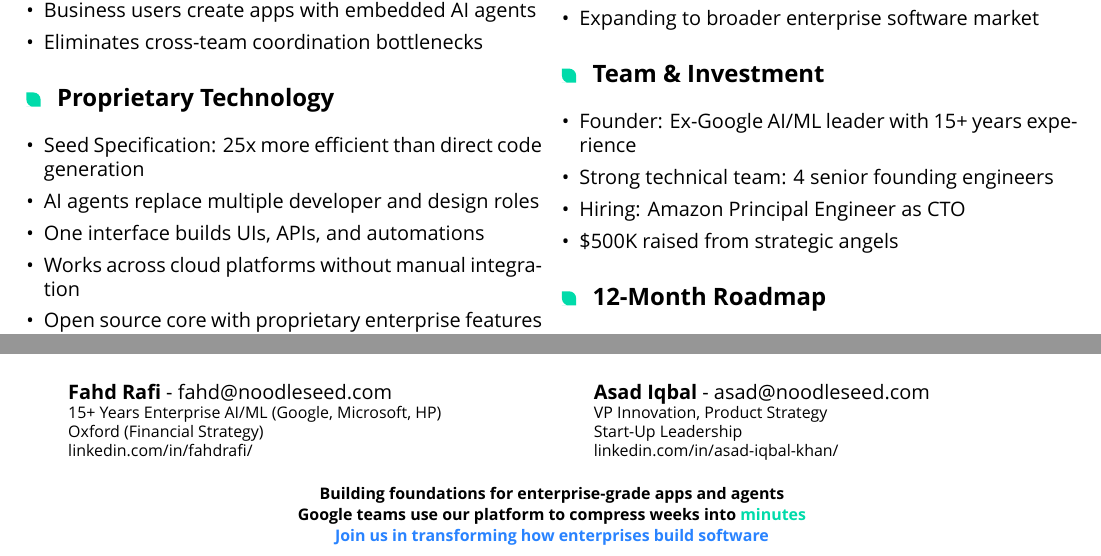
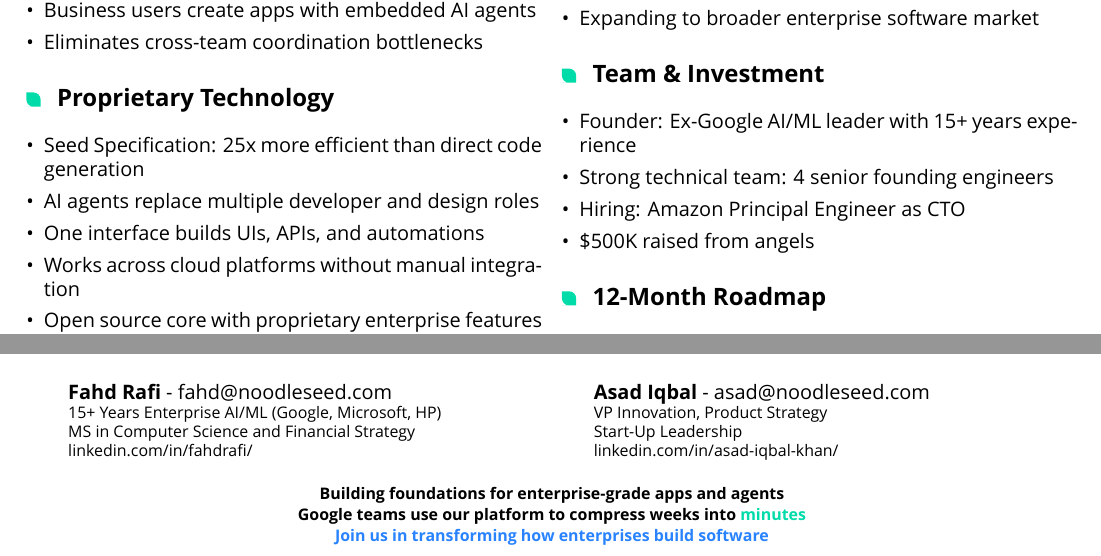
Before and after one commit to NoodleSeed-com/calix-deck, a LaTeX document (one-page.tex): two parts of the page, joined at a grey line, cut so that both start at the same text. Compiled offline with XeLaTeX; a missing font is replaced by an installed copy or a similar font.

Commit message:
Update profile and funding details

```diff
--- a/one-page.tex
+++ b/one-page.tex
@@ -146,7 +146,7 @@
         \item Founder: Ex-Google AI/ML leader with 15+ years experience
         \item Strong technical team: 4 senior founding engineers
         \item Hiring: Amazon Principal Engineer as CTO
-        \item \$500K raised from strategic angels
+        \item \$500K raised from angels
     \end{itemize}
 
     \vspace{\sectionSpaceBefore}
@@ -184,7 +184,7 @@
         \vspace{0pt}% Align at the very top
         \textbf{Fahd Rafi} - fahd@noodleseed.com\\
         \stdFootnoteSize{15+ Years Enterprise AI/ML (Google, Microsoft, HP)}\\
-        \stdFootnoteSize{Oxford (Financial Strategy)}\\
+        \stdFootnoteSize{MS in Computer Science and Financial Strategy}\\
         \stdFootnoteSize{linkedin.com/in/fahdrafi/}
     \end{minipage}
     &
```
